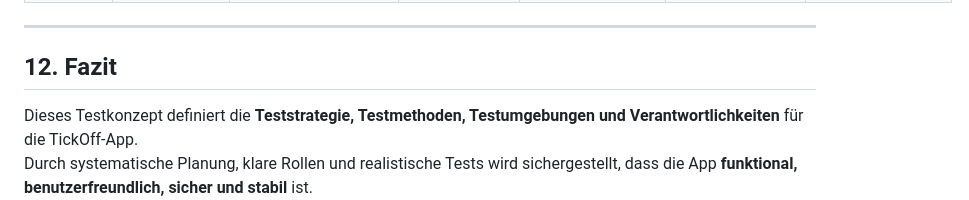
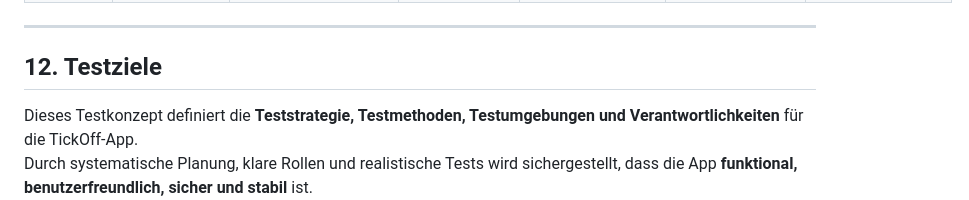
Before and after one commit to DeadEndshadow/Tickoff, a Markdown page: doc/Testkonzept.md, the part around the change. Rendered like a GitHub page.

```diff
--- a/doc/Testkonzept.md
+++ b/doc/Testkonzept.md
@@ -143,7 +143,7 @@ Die App bietet folgende Funktionen:
 
 ---
 
-## 12. Fazit
+## 12. Testziele
 Dieses Testkonzept definiert die **Teststrategie, Testmethoden, Testumgebungen und Verantwortlichkeiten** für die TickOff-App.
 Durch systematische Planung, klare Rollen und realistische Tests wird sichergestellt, dass die App **funktional, benutzerfreundlich, sicher und stabil** ist.
 
```
